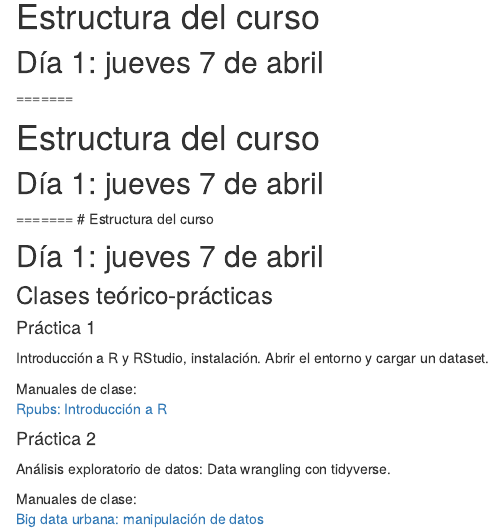
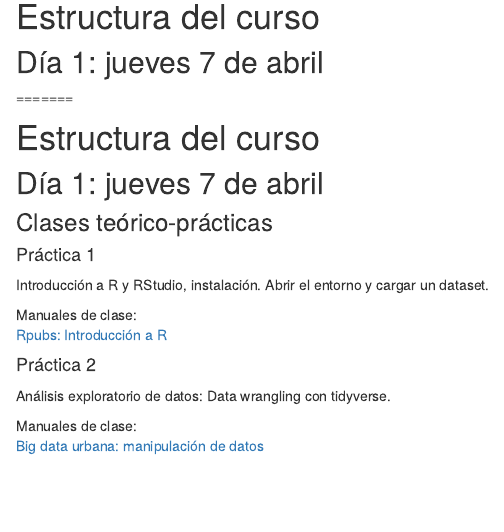
Before and after one commit to paulavidela/utdt_cienciadedatos, an R Markdown document (epp-taller.Rmd): the page in a window 1100 px wide, from 430 px down. Rendered offline with R 4.5, knitr and Pandoc, with nearby package versions; drawn as R Markdown's standard HTML page in place of the format the file asks for.

Commit message:
Actualizacion sitio EPP

```diff
--- a/epp-taller.Rmd
+++ b/epp-taller.Rmd
@@ -38,12 +38,6 @@ Cada encuentro tendrá una parte teórica donde los docentes presentarán los co
 &nbsp;
 &nbsp;
 
-# Estructura del curso
-
-## Día 1: jueves 7 de abril
-
-
-=======
 # Estructura del curso
 
 ## Día 1: jueves 7 de abril
```
Also changed, not shown: docs/search.json, 1 other file.
